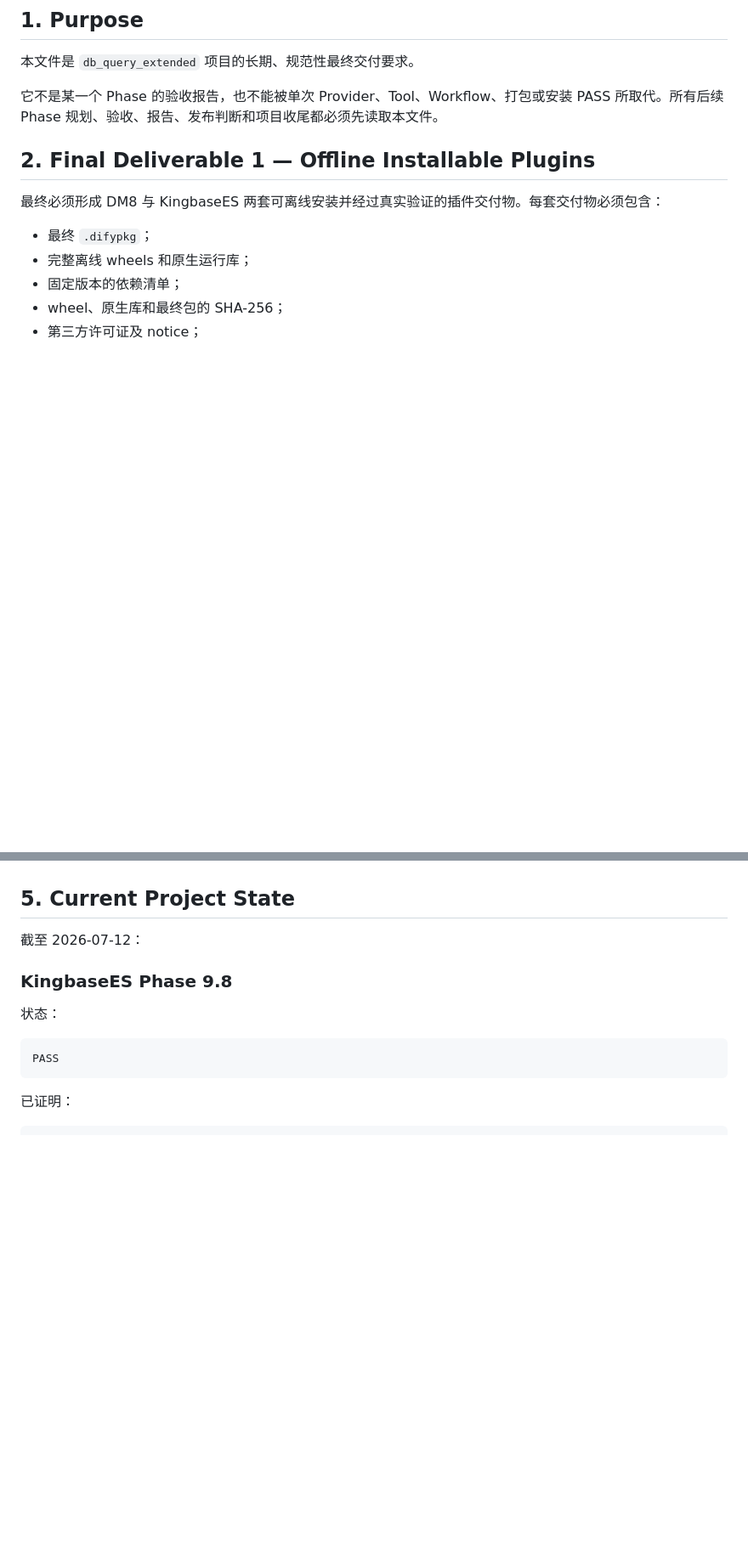
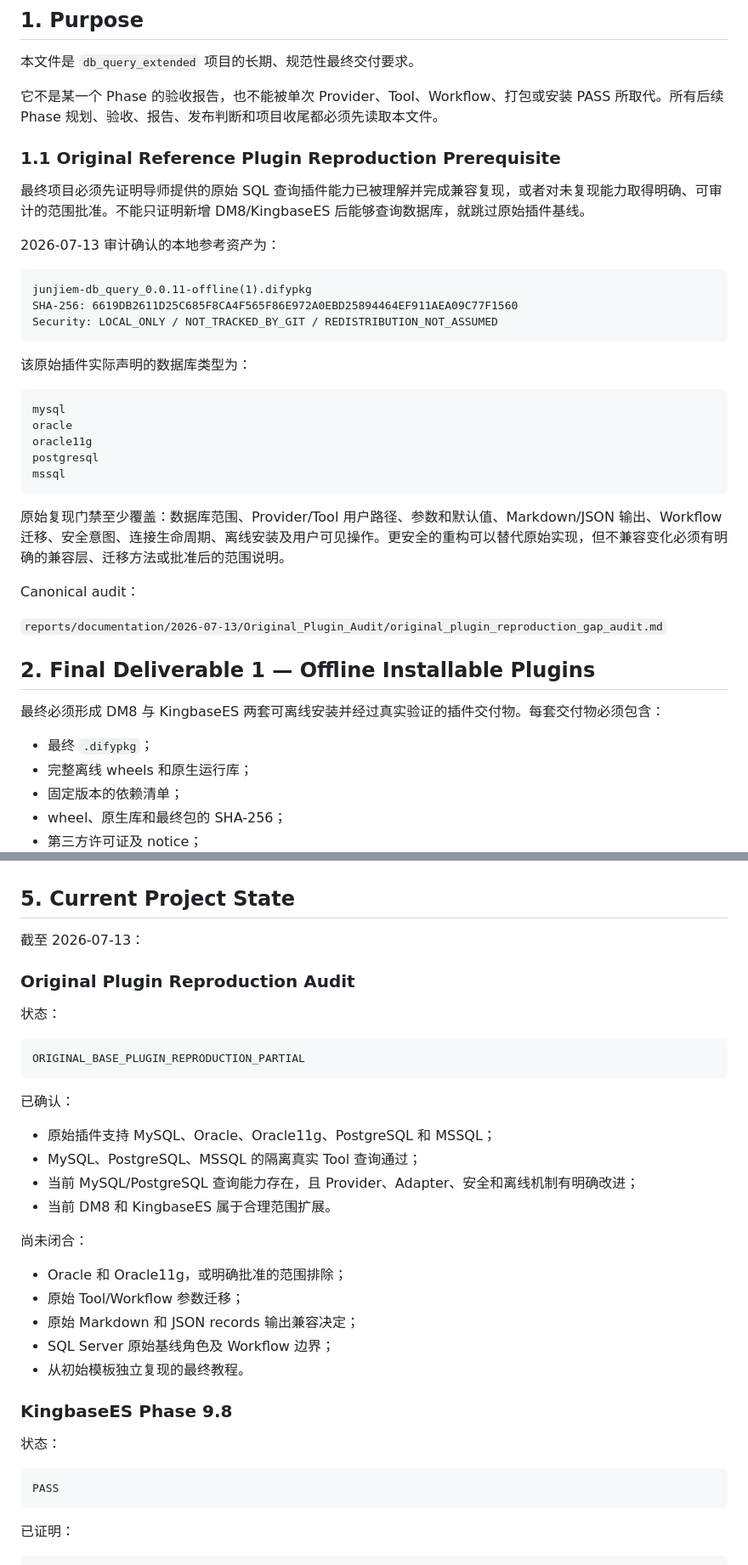
Before and after one commit to B7G1/Dify_Plugin, a Markdown page: reports/documentation/PROJECT_DELIVERY_CONTRACT.md, 2 parts joined by grey strips. Shown at 85% size. Drawn GitHub-style; blank space fills up the shorter version.

Commit message:
docs: require original plugin reproduction baseline

````diff
--- a/reports/documentation/PROJECT_DELIVERY_CONTRACT.md
+++ b/reports/documentation/PROJECT_DELIVERY_CONTRACT.md
@@ -12,6 +12,34 @@
 本文件是 `db_query_extended` 项目的长期、规范性最终交付要求。
 
 它不是某一个 Phase 的验收报告，也不能被单次 Provider、Tool、Workflow、打包或安装 PASS 所取代。所有后续 Phase 规划、验收、报告、发布判断和项目收尾都必须先读取本文件。
+
+### 1.1 Original Reference Plugin Reproduction Prerequisite
+
+最终项目必须先证明导师提供的原始 SQL 查询插件能力已被理解并完成兼容复现，或者对未复现能力取得明确、可审计的范围批准。不能只证明新增 DM8/KingbaseES 后能够查询数据库，就跳过原始插件基线。
+
+2026-07-13 审计确认的本地参考资产为：
+
+```text
+junjiem-db_query_0.0.11-offline(1).difypkg
+SHA-256: 6619DB2611D25C685F8CA4F565F86E972A0EBD25894464EF911AEA09C77F1560
+Security: LOCAL_ONLY / NOT_TRACKED_BY_GIT / REDISTRIBUTION_NOT_ASSUMED
+```
+
+该原始插件实际声明的数据库类型为：
+
+```text
+mysql
+oracle
+oracle11g
+postgresql
+mssql
+```
+
+原始复现门禁至少覆盖：数据库范围、Provider/Tool 用户路径、参数和默认值、Markdown/JSON 输出、Workflow 迁移、安全意图、连接生命周期、离线安装及用户可见操作。更安全的重构可以替代原始实现，但不兼容变化必须有明确的兼容层、迁移方法或批准后的范围说明。
+
+Canonical audit：
+
+`reports/documentation/2026-07-13/Original_Plugin_Audit/original_plugin_reproduction_gap_audit.md`
 
 ## 2. Final Deliverable 1 — Offline Installable Plugins
 
@@ -172,7 +205,30 @@ FAIL 含义
 
 ## 5. Current Project State
 
-截至 2026-07-12：
+截至 2026-07-13：
+
+### Original Plugin Reproduction Audit
+
+状态：
+
+```text
+ORIGINAL_BASE_PLUGIN_REPRODUCTION_PARTIAL
+```
+
+已确认：
+
+- 原始插件支持 MySQL、Oracle、Oracle11g、PostgreSQL 和 MSSQL；
+- MySQL、PostgreSQL、MSSQL 的隔离真实 Tool 查询通过；
+- 当前 MySQL/PostgreSQL 查询能力存在，且 Provider、Adapter、安全和离线机制有明确改进；
+- 当前 DM8 和 KingbaseES 属于合理范围扩展。
+
+尚未闭合：
+
+- Oracle 和 Oracle11g，或明确批准的范围排除；
+- 原始 Tool/Workflow 参数迁移；
+- 原始 Markdown 和 JSON records 输出兼容决定；
+- SQL Server 原始基线角色及 Workflow 边界；
+- 从初始模板独立复现的最终教程。
 
 ### KingbaseES Phase 9.8
 
````
Also changed, not shown: other parts of reports/documentation/PROJECT_DELIVERY_CONTRACT.md (+36 -2 lines).
